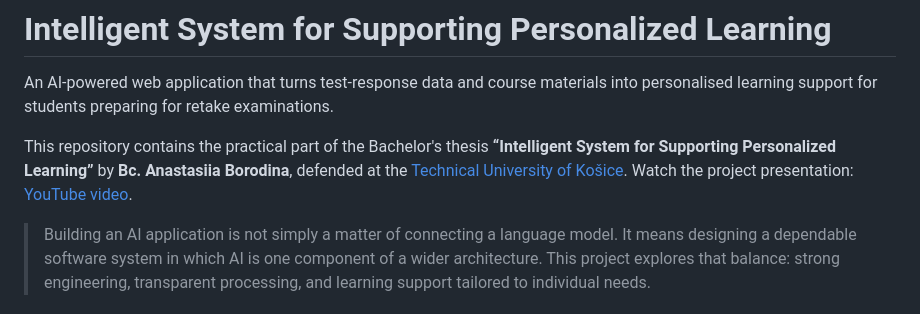
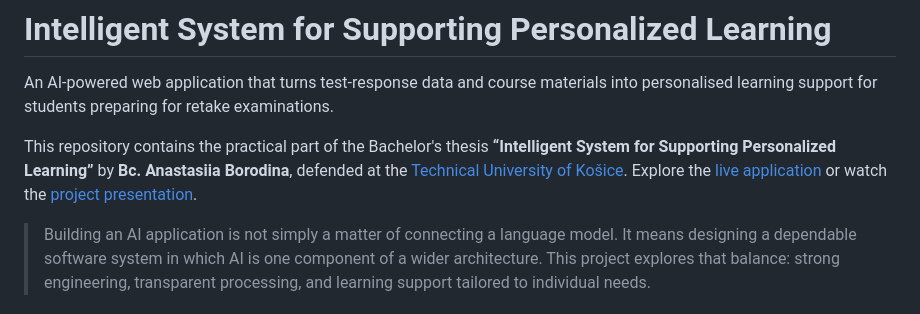
Before and after one commit to UnaStaziaBo/Intelligent-Learning-System, a Markdown page: README.md, the part around the change. Drawn GitHub-style.

Commit message:
add site link

```diff
--- a/README.md
+++ b/README.md
@@ -2,7 +2,7 @@
 
 An AI-powered web application that turns test-response data and course materials into personalised learning support for students preparing for retake examinations.
 
-This repository contains the practical part of the Bachelor's thesis **“Intelligent System for Supporting Personalized Learning”** by **Bc. Anastasiia Borodina**, defended at the [Technical University of Košice](https://www.linkedin.com/company/tuke/). Watch the project presentation: [YouTube video](https://youtu.be/gEvnWakidh4?si=whhpfFm5DatxxE_v).
+This repository contains the practical part of the Bachelor's thesis **“Intelligent System for Supporting Personalized Learning”** by **Bc. Anastasiia Borodina**, defended at the [Technical University of Košice](https://www.linkedin.com/company/tuke/). Explore the [live application](https://learn.unastazia.com/) or watch the [project presentation](https://youtu.be/gEvnWakidh4?si=whhpfFm5DatxxE_v).
 
 > Building an AI application is not simply a matter of connecting a language model. It means designing a dependable software system in which AI is one component of a wider architecture. This project explores that balance: strong engineering, transparent processing, and learning support tailored to individual needs.
 
```
